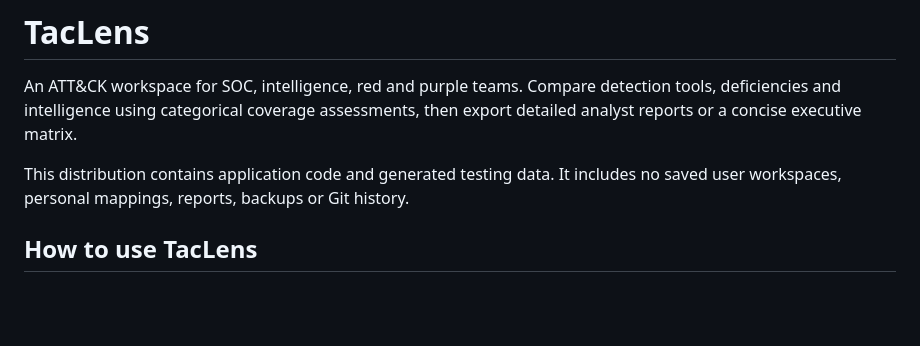
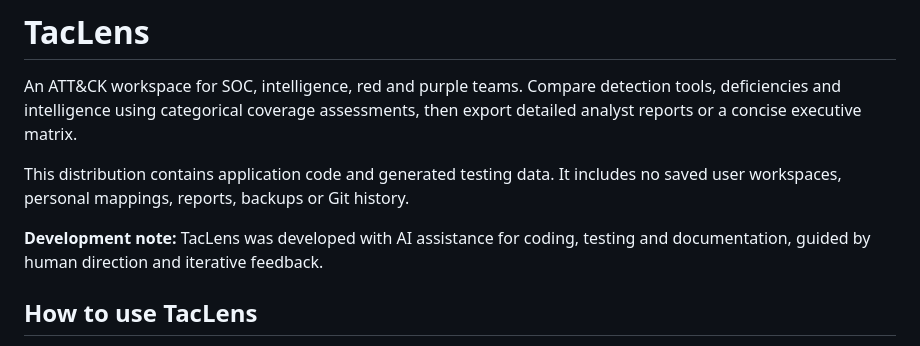
Before and after one commit to BigChuck395/TacLens, a Markdown page: README.md, the part around the change. Rendered like a GitHub page; blank space fills up the shorter version.

Commit message:
Acknowledge AI-assisted development in README

```diff
--- a/README.md
+++ b/README.md
@@ -3,6 +3,8 @@
 An ATT&CK workspace for SOC, intelligence, red and purple teams. Compare detection tools, deficiencies and intelligence using categorical coverage assessments, then export detailed analyst reports or a concise executive matrix.
 
 This distribution contains application code and generated testing data. It includes no saved user workspaces, personal mappings, reports, backups or Git history.
+
+**Development note:** TacLens was developed with AI assistance for coding, testing and documentation, guided by human direction and iterative feedback.
 
 ## How to use TacLens
 
```
